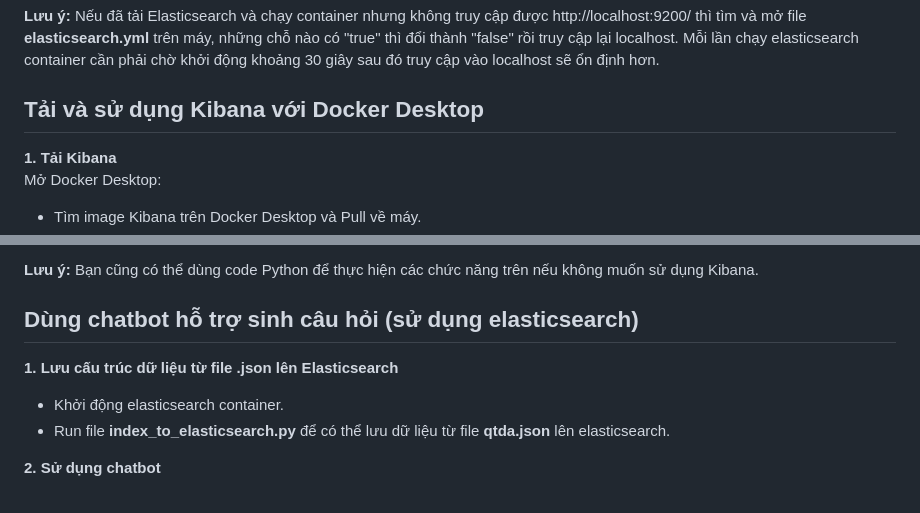
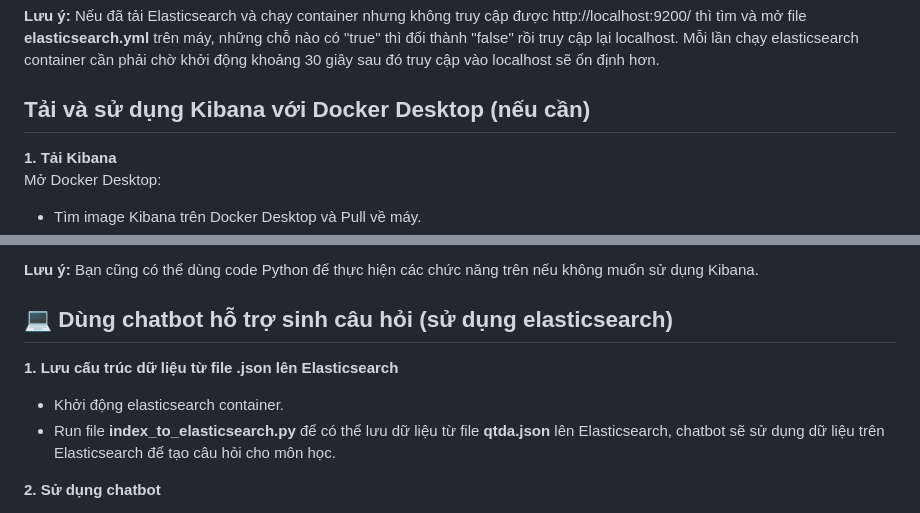
Before and after one commit to lananh15/generate-quizzes-chatbot, a Markdown page: elasticsearch/elasticsearch.md, 2 parts joined by grey strips. Rendered like a GitHub page.

Commit message:
update .md

```diff
--- a/elasticsearch/elasticsearch.md
+++ b/elasticsearch/elasticsearch.md
@@ -12,7 +12,7 @@ Về sau chỉ cần vào Docker Desktop -> Chọn tab Containers và Run elasti
 
 **Lưu ý:** Nếu đã tải Elasticsearch và chạy container nhưng không truy cập được http://localhost:9200/ thì tìm và mở file **elasticsearch.yml** trên máy, những chỗ nào có "true" thì đổi thành "false" rồi truy cập lại localhost. Mỗi lần chạy elasticsearch container cần phải chờ khởi động khoảng 30 giây sau đó truy cập vào localhost sẽ ổn định hơn.
 
-## Tải và sử dụng Kibana với Docker Desktop
+## Tải và sử dụng Kibana với Docker Desktop (nếu cần)
 
 **1. Tải Kibana**
 Mở Docker Desktop:
@@ -33,10 +33,10 @@ Bật tab Dev Tools trên giao diện của Kibana và có thể thử 1 số l
 
   **Lưu ý:** Bạn cũng có thể dùng code Python để thực hiện các chức năng trên nếu không muốn sử dụng Kibana.
 
-## Dùng chatbot hỗ trợ sinh câu hỏi (sử dụng elasticsearch)
+## :computer: Dùng chatbot hỗ trợ sinh câu hỏi (sử dụng elasticsearch)
 **1. Lưu cấu trúc dữ liệu từ file .json lên Elasticsearch**
   - Khởi động elasticsearch container.
-  - Run file **index_to_elasticsearch.py** để có thể lưu dữ liệu từ file **qtda.json** lên elasticsearch.
+  - Run file **index_to_elasticsearch.py** để có thể lưu dữ liệu từ file **qtda.json** lên Elasticsearch, chatbot sẽ sử dụng dữ liệu trên Elasticsearch để tạo câu hỏi cho môn học.
 
 **2. Sử dụng chatbot**
   - Run file **app.py** và truy cập vào http://127.0.0.1:5000/ để dùng chatbot ở localhost.
```
